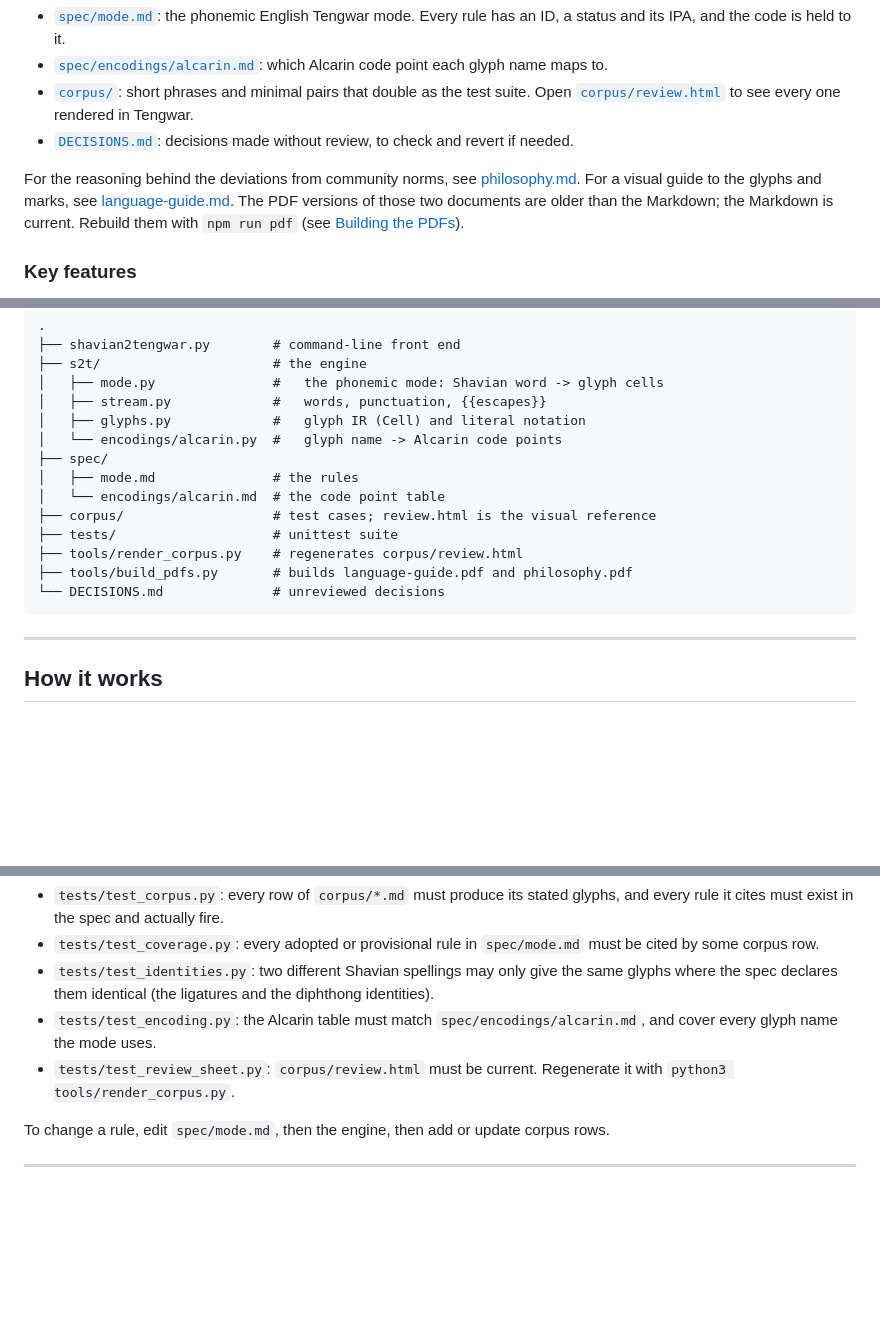
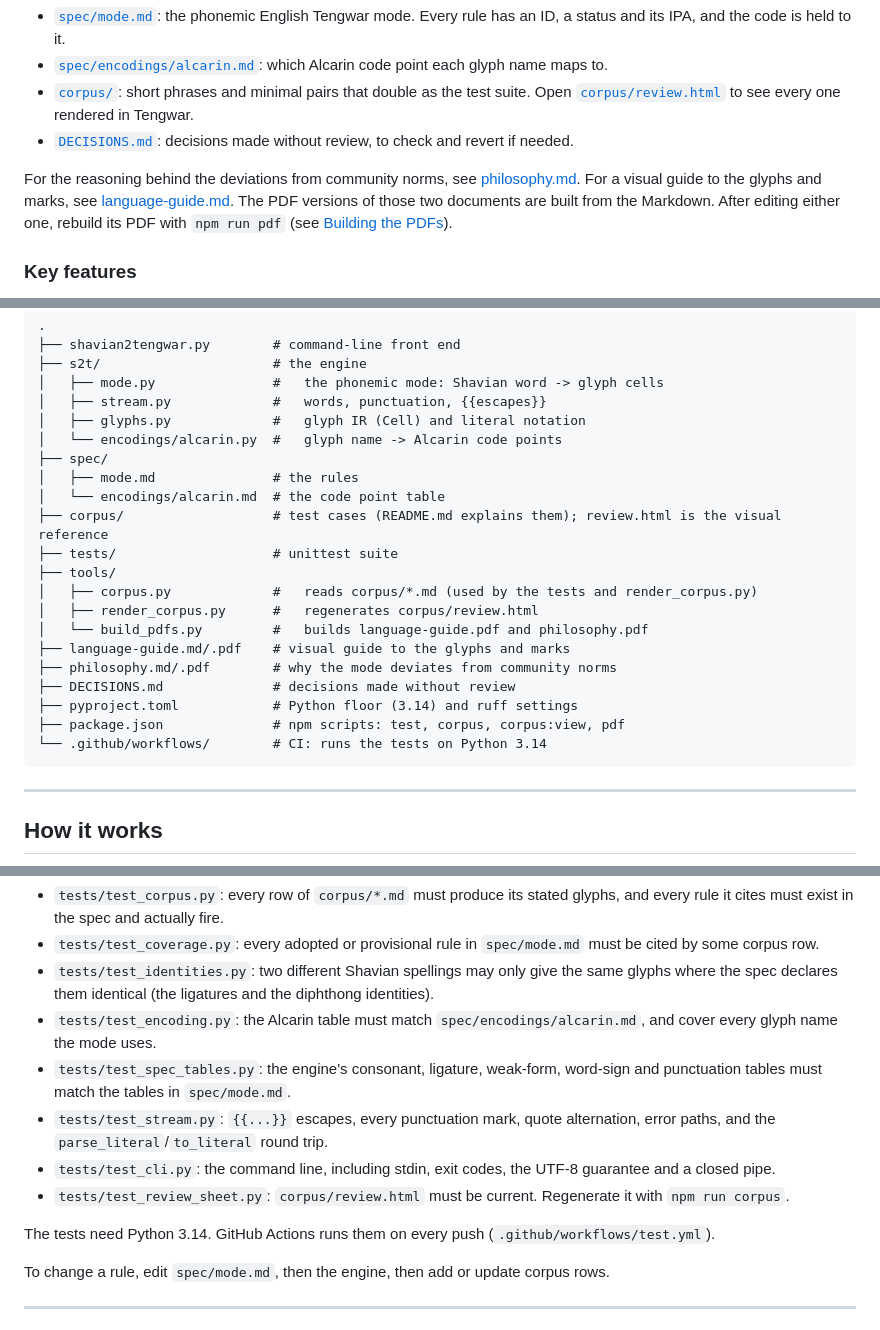
Before and after one commit to alexsasharegan/shavian2tengwar, a Markdown page: README.md, 3 parts joined by grey strips. Rendered like a GitHub page; blank space fills up the shorter version.

````diff
--- a/README.md
+++ b/README.md
@@ -13,7 +13,7 @@ The rules live in a specification, not in the code:
 - [`corpus/`](./corpus): short phrases and minimal pairs that double as the test suite. Open [`corpus/review.html`](./corpus/review.html) to see every one rendered in Tengwar.
 - [`DECISIONS.md`](./DECISIONS.md): decisions made without review, to check and revert if needed.
 
-For the reasoning behind the deviations from community norms, see [philosophy.md](./philosophy.md). For a visual guide to the glyphs and marks, see [language-guide.md](./language-guide.md). The PDF versions of those two documents are older than the Markdown; the Markdown is current. Rebuild them with `npm run pdf` (see [Building the PDFs](#building-the-pdfs)).
+For the reasoning behind the deviations from community norms, see [philosophy.md](./philosophy.md). For a visual guide to the glyphs and marks, see [language-guide.md](./language-guide.md). The PDF versions of those two documents are built from the Markdown. After editing either one, rebuild its PDF with `npm run pdf` (see [Building the PDFs](#building-the-pdfs)).
 
 ### Key features
 
@@ -38,11 +38,18 @@ For the reasoning behind the deviations from community norms, see [philosophy.md
 ├── spec/
 │   ├── mode.md               # the rules
 │   └── encodings/alcarin.md  # the code point table
-├── corpus/                   # test cases; review.html is the visual reference
+├── corpus/                   # test cases (README.md explains them); review.html is the visual reference
 ├── tests/                    # unittest suite
-├── tools/render_corpus.py    # regenerates corpus/review.html
-├── tools/build_pdfs.py       # builds language-guide.pdf and philosophy.pdf
-└── DECISIONS.md              # unreviewed decisions
+├── tools/
+│   ├── corpus.py             #   reads corpus/*.md (used by the tests and render_corpus.py)
+│   ├── render_corpus.py      #   regenerates corpus/review.html
+│   └── build_pdfs.py         #   builds language-guide.pdf and philosophy.pdf
+├── language-guide.md/.pdf    # visual guide to the glyphs and marks
+├── philosophy.md/.pdf        # why the mode deviates from community norms
+├── DECISIONS.md              # decisions made without review
+├── pyproject.toml            # Python floor (3.14) and ruff settings
+├── package.json              # npm scripts: test, corpus, corpus:view, pdf
+└── .github/workflows/        # CI: runs the tests on Python 3.14
 ```
 
 ---
@@ -128,7 +135,12 @@ python3 -m unittest discover -s tests -t .      # or: npm test
 - `tests/test_coverage.py`: every adopted or provisional rule in `spec/mode.md` must be cited by some corpus row.
 - `tests/test_identities.py`: two different Shavian spellings may only give the same glyphs where the spec declares them identical (the ligatures and the diphthong identities).
 - `tests/test_encoding.py`: the Alcarin table must match `spec/encodings/alcarin.md`, and cover every glyph name the mode uses.
-- `tests/test_review_sheet.py`: `corpus/review.html` must be current. Regenerate it with `python3 tools/render_corpus.py`.
+- `tests/test_spec_tables.py`: the engine's consonant, ligature, weak-form, word-sign and punctuation tables must match the tables in `spec/mode.md`.
+- `tests/test_stream.py`: `{{...}}` escapes, every punctuation mark, quote alternation, error paths, and the `parse_literal`/`to_literal` round trip.
+- `tests/test_cli.py`: the command line, including stdin, exit codes, the UTF-8 guarantee and a closed pipe.
+- `tests/test_review_sheet.py`: `corpus/review.html` must be current. Regenerate it with `npm run corpus`.
+
+The tests need Python 3.14. GitHub Actions runs them on every push (`.github/workflows/test.yml`).
 
 To change a rule, edit `spec/mode.md`, then the engine, then add or update corpus rows.
 
````
Also changed, not shown: DECISIONS.md (+90 -11 lines), corpus/README.md (+0 -2 lines).
